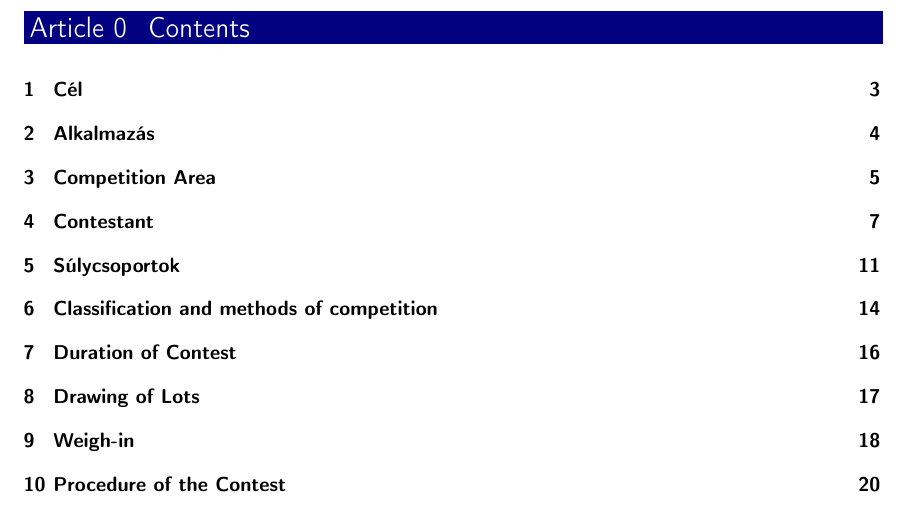
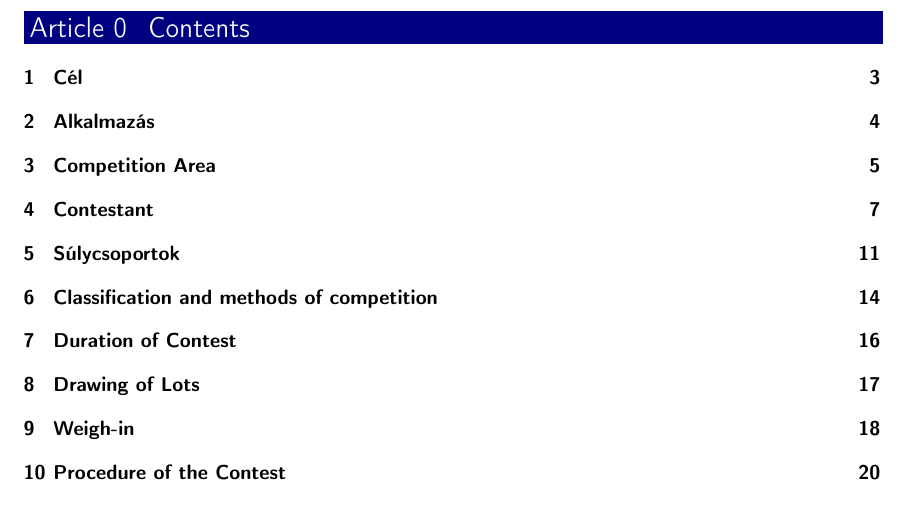
Before and after one commit to somogyiandras/WT-rules, a LaTeX thesis (szabalyok.tex): part of page 2 of 51, cut so that both start at the same text. Compiled offline with pdfLaTeX.

Commit message:
commit before cherry-pick

```diff
--- a/szabalyok.tex
+++ b/szabalyok.tex
@@ -41,6 +41,7 @@
 \usepackage{calc}
 \usepackage{layouts}
 \usepackage{pdfpages}
+\usepackage{etoc}
 
 \renewcommand{\familydefault}{\sfdefault}
 
```
